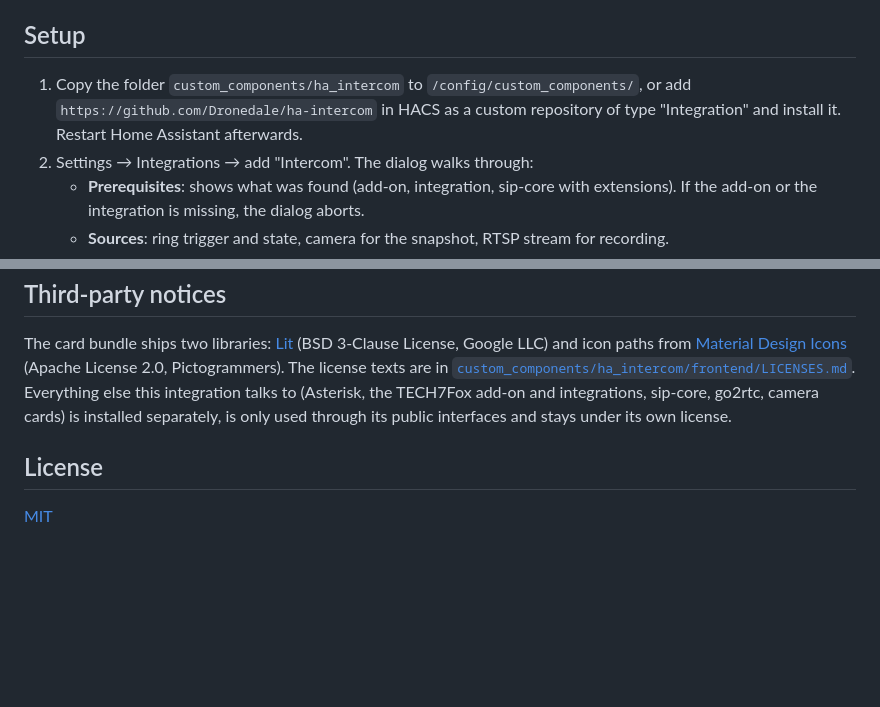
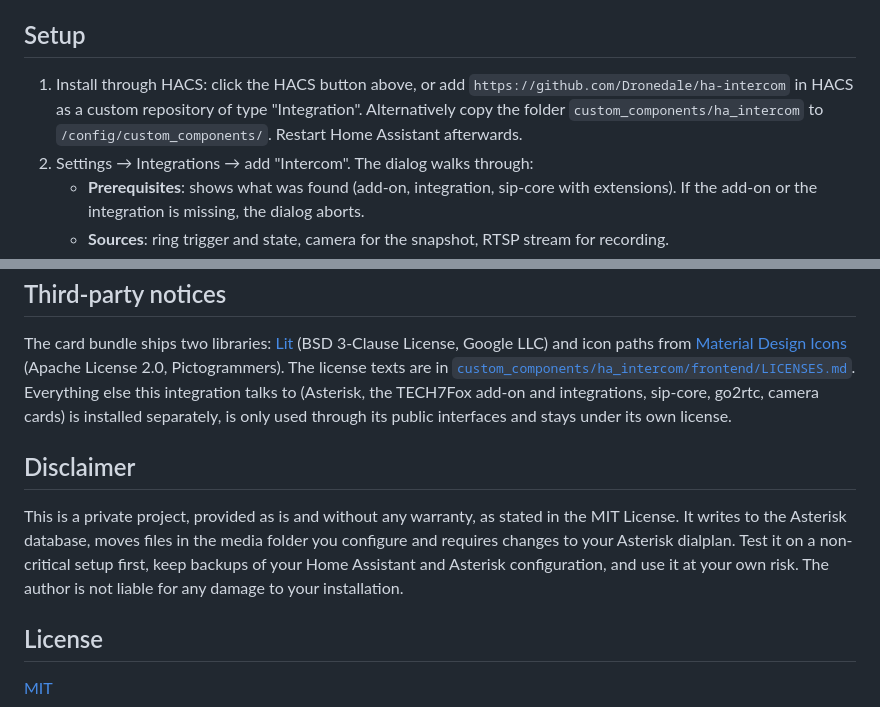
Before and after one commit to Dronedale/ha-intercom, a Markdown page: README.md, 2 parts joined by grey strips. Rendered like a GitHub page; blank space fills up the shorter version.

Commit message:
README: HACS button and disclaimer

```diff
--- a/README.md
+++ b/README.md
@@ -26,9 +27,9 @@ possible, everything else works.
 
 ## Setup
 
-1. Copy the folder `custom_components/ha_intercom` to `/config/custom_components/`, or add
-   `https://github.com/Dronedale/ha-intercom` in HACS as a custom repository of type "Integration" and install it.
-   Restart Home Assistant afterwards.
+1. Install through HACS: click the HACS button above, or add `https://github.com/Dronedale/ha-intercom` in HACS as a
+   custom repository of type "Integration". Alternatively copy the folder `custom_components/ha_intercom` to
+   `/config/custom_components/`. Restart Home Assistant afterwards.
 2. Settings → Integrations → add "Intercom". The dialog walks through:
    - **Prerequisites**: shows what was found (add-on, integration, sip-core with extensions). If the add-on or the
      integration is missing, the dialog aborts.
@@ -359,6 +360,13 @@ license texts are in [`custom_components/ha_intercom/frontend/LICENSES.md`](cust
 Everything else this integration talks to (Asterisk, the TECH7Fox add-on and integrations, sip-core, go2rtc, camera
 cards) is installed separately, is only used through its public interfaces and stays under its own license.
 
+## Disclaimer
+
+This is a private project, provided as is and without any warranty, as stated in the MIT License. It writes to the
+Asterisk database, moves files in the media folder you configure and requires changes to your Asterisk dialplan.
+Test it on a non-critical setup first, keep backups of your Home Assistant and Asterisk configuration, and use it at
+your own risk. The author is not liable for any damage to your installation.
+
 ## License
 
 [MIT](LICENSE)
```
Also changed, not shown: other parts of README.md (+1 -0 lines).
